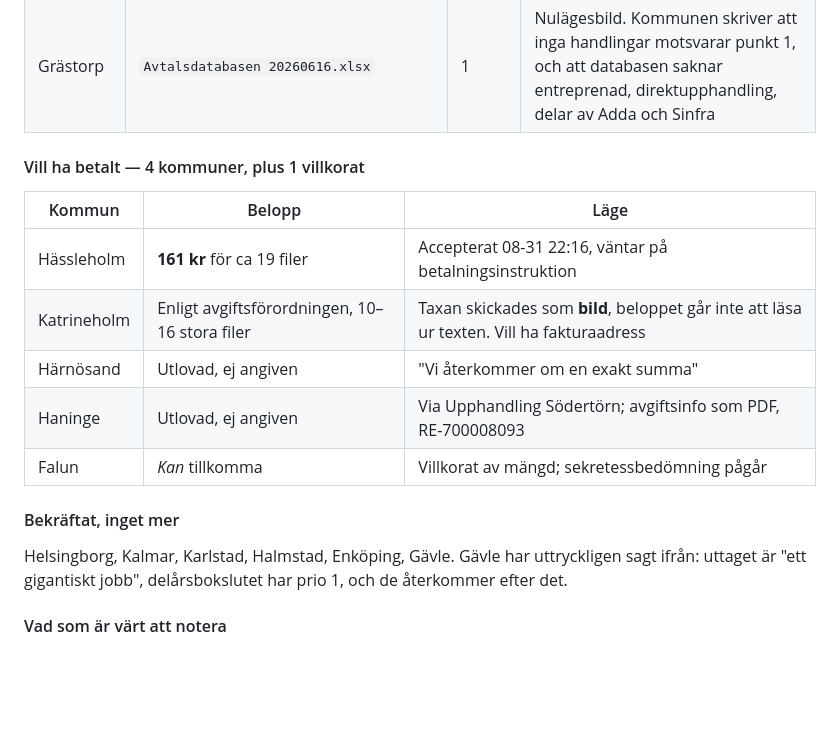
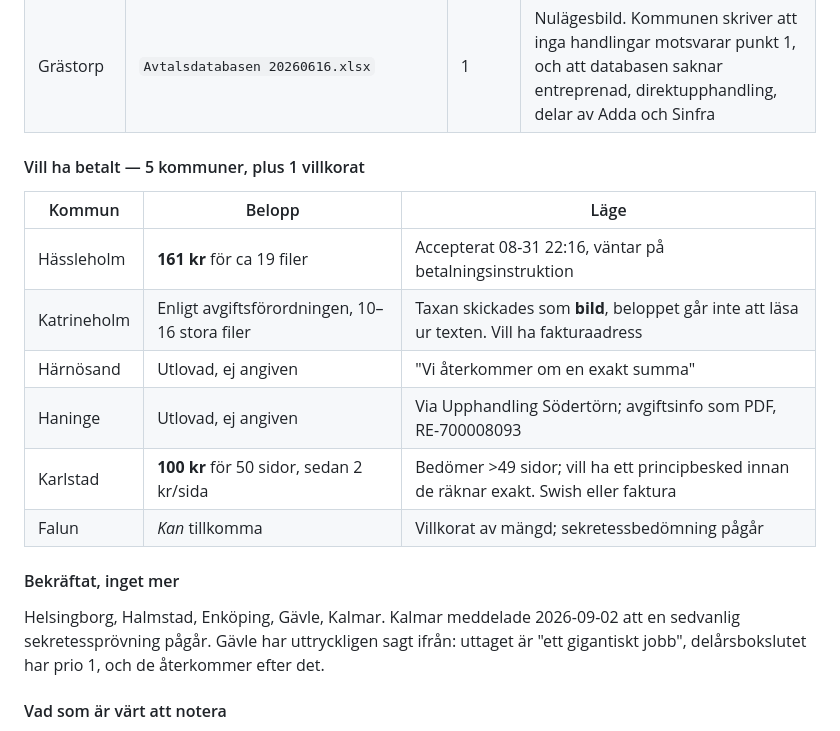
Before and after one commit to madlad-code/tender-scan, a Markdown page: STATE.md, the part around one of its changes. Drawn GitHub-style; blank space fills up the shorter version.

```diff
--- a/STATE.md
+++ b/STATE.md
@@ -88,7 +94,7 @@ Läst i Gmail 2026-08-31 22:50, 2026-09-01 09:19 och 2026-09-02 09:12 UTC. Alla
 | Jönköping | `SH ContractExport 26091.pdf` | 1 | PDF, inte maskinläsbart. Ny avtalsdatabas införs; ekonomiavdelningen tar punkt 2 |
 | Grästorp | `Avtalsdatabasen 20260616.xlsx` | 1 | Nulägesbild. Kommunen skriver att inga handlingar motsvarar punkt 1, och att databasen saknar entreprenad, direktupphandling, delar av Adda och Sinfra |
 
-#### Vill ha betalt — 4 kommuner, plus 1 villkorat
+#### Vill ha betalt — 5 kommuner, plus 1 villkorat
 
 | Kommun | Belopp | Läge |
 | --- | --- | --- |
@@ -96,11 +102,13 @@ Läst i Gmail 2026-08-31 22:50, 2026-09-01 09:19 och 2026-09-02 09:12 UTC. Alla
 | Katrineholm | Enligt avgiftsförordningen, 10–16 stora filer | Taxan skickades som **bild**, beloppet går inte att läsa ur texten. Vill ha fakturaadress |
 | Härnösand | Utlovad, ej angiven | "Vi återkommer om en exakt summa" |
 | Haninge | Utlovad, ej angiven | Via Upphandling Södertörn; avgiftsinfo som PDF, RE-700008093 |
+| Karlstad | **100 kr** för 50 sidor, sedan 2 kr/sida | Bedömer >49 sidor; vill ha ett principbesked innan de räknar exakt. Swish eller faktura |
 | Falun | *Kan* tillkomma | Villkorat av mängd; sekretessbedömning pågår |
 
 #### Bekräftat, inget mer
 
-Helsingborg, Kalmar, Karlstad, Halmstad, Enköping, Gävle. Gävle har uttryckligen
+Helsingborg, Halmstad, Enköping, Gävle, Kalmar. Kalmar meddelade 2026-09-02 att
+en sedvanlig sekretessprövning pågår. Gävle har uttryckligen
 sagt ifrån: uttaget är "ett gigantiskt jobb", delårsbokslutet har prio 1, och de
 återkommer efter det.
 
```
Also changed, not shown: other parts of STATE.md (+17 -10 lines), docs/analys-berakningsunderlag.md (added, +214 -0 lines).
